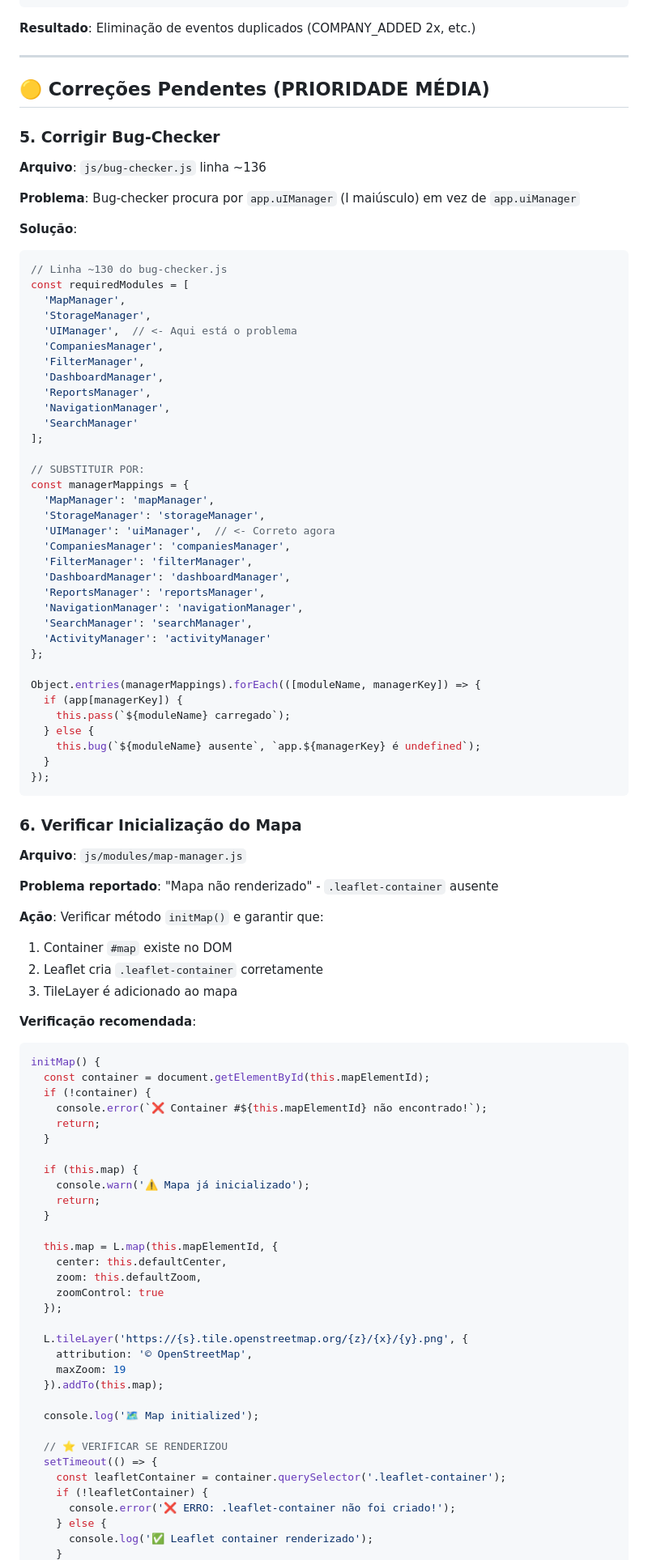
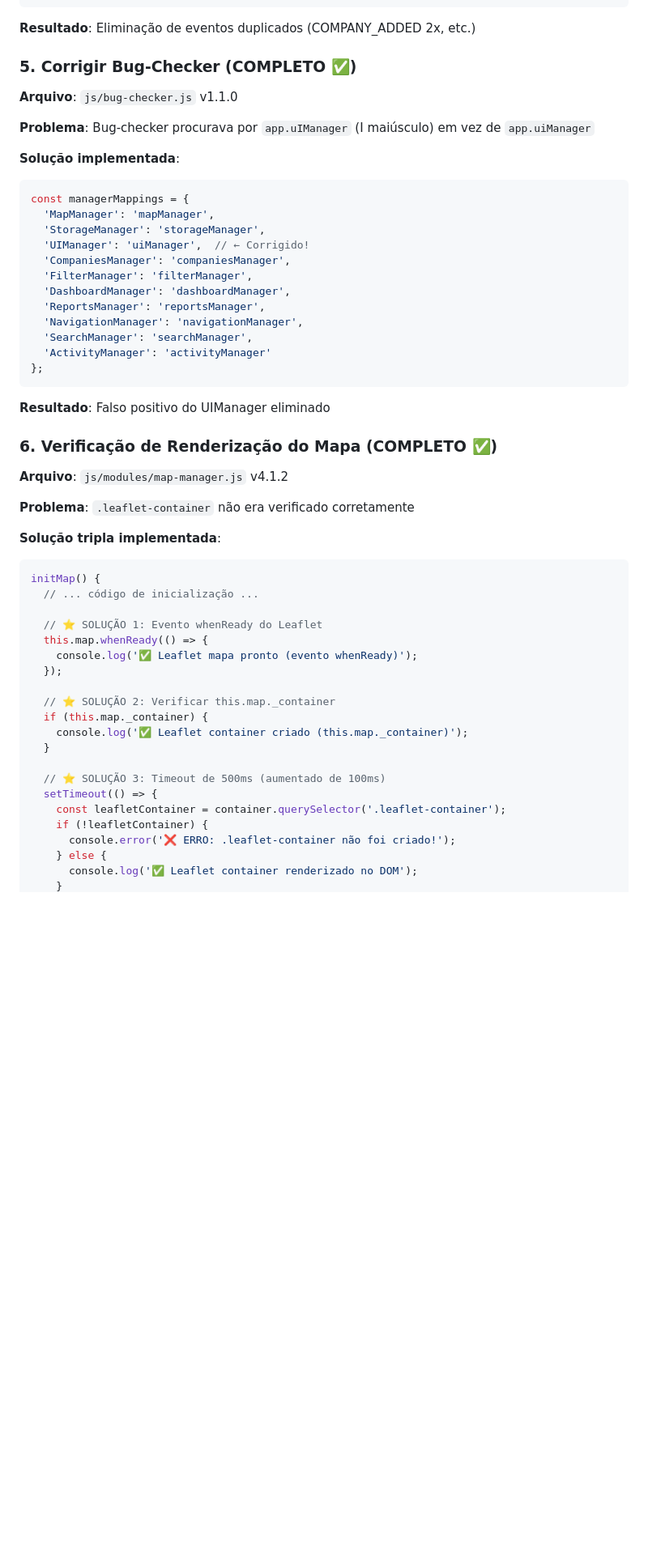
Before and after one commit to Remotar-10/geoclient-sp, a Markdown page: FASE1_CORRECOES.md, the part around one of its changes. Shown at 81% size. Rendered like a GitHub page; blank space fills up the shorter version.

Commit message:
docs: Atualizar FASE1 para 80% - Mapa renderizado corrigido

````diff
--- a/FASE1_CORRECOES.md
+++ b/FASE1_CORRECOES.md
@@ -57,35 +57,17 @@ setupEventListeners() {
 
 **Resultado**: Eliminação de eventos duplicados (COMPANY_ADDED 2x, etc.)
 
----
+### 5. Corrigir Bug-Checker (COMPLETO ✅)
+**Arquivo**: `js/bug-checker.js` v1.1.0
 
-## 🟡 Correções Pendentes (PRIORIDADE MÉDIA)
+**Problema**: Bug-checker procurava por `app.uIManager` (I maiúsculo) em vez de `app.uiManager`
 
-### 5. Corrigir Bug-Checker
-**Arquivo**: `js/bug-checker.js` linha ~136
-
-**Problema**: Bug-checker procura por `app.uIManager` (I maiúsculo) em vez de `app.uiManager`
-
-**Solução**:
+**Solução implementada**:
 ```javascript
-// Linha ~130 do bug-checker.js
-const requiredModules = [
-  'MapManager',
-  'StorageManager',
-  'UIManager',  // <- Aqui está o problema
-  'CompaniesManager',
-  'FilterManager',
-  'DashboardManager',
-  'ReportsManager',
-  'NavigationManager',
-  'SearchManager'
-];
-
-// SUBSTITUIR POR:
 const managerMappings = {
   'MapManager': 'mapManager',
   'StorageManager': 'storageManager',
-  'UIManager': 'uiManager',  // <- Correto agora
+  'UIManager': 'uiManager',  // ← Corrigido!
   'CompaniesManager': 'companiesManager',
   'FilterManager': 'filterManager',
   'DashboardManager': 'dashboardManager',
@@ -94,58 +76,35 @@ const managerMappings = {
   'SearchManager': 'searchManager',
   'ActivityManager': 'activityManager'
 };
-
-Object.entries(managerMappings).forEach(([moduleName, managerKey]) => {
-  if (app[managerKey]) {
-    this.pass(`${moduleName} carregado`);
-  } else {
-    this.bug(`${moduleName} ausente`, `app.${managerKey} é undefined`);
-  }
-});
 ```
 
-### 6. Verificar Inicialização do Mapa
-**Arquivo**: `js/modules/map-manager.js`
+**Resultado**: Falso positivo do UIManager eliminado
 
-**Problema reportado**: "Mapa não renderizado" - `.leaflet-container` ausente
+### 6. Verificação de Renderização do Mapa (COMPLETO ✅)
+**Arquivo**: `js/modules/map-manager.js` v4.1.2
 
-**Ação**: Verificar método `initMap()` e garantir que:
-1. Container `#map` existe no DOM
-2. Leaflet cria `.leaflet-container` corretamente
-3. TileLayer é adicionado ao mapa
+**Problema**: `.leaflet-container` não era verificado corretamente
 
-**Verificação recomendada**:
+**Solução tripla implementada**:
 ```javascript
 initMap() {
-  const container = document.getElementById(this.mapElementId);
-  if (!container) {
-    console.error(`❌ Container #${this.mapElementId} não encontrado!`);
-    return;
+  // ... código de inicialização ...
+
+  // ⭐ SOLUÇÃO 1: Evento whenReady do Leaflet
+  this.map.whenReady(() => {
+    console.log('✅ Leaflet mapa pronto (evento whenReady)');
+  });
+
+  // ⭐ SOLUÇÃO 2: Verificar this.map._container
+  if (this.map._container) {
+    console.log('✅ Leaflet container criado (this.map._container)');
   }
 
-  if (this.map) {
-    console.warn('⚠️ Mapa já inicializado');
-    return;
-  }
-
-  this.map = L.map(this.mapElementId, {
-    center: this.defaultCenter,
-    zoom: this.defaultZoom,
-    zoomControl: true
-  });
-
-  L.tileLayer('https://{s}.tile.openstreetmap.org/{z}/{x}/{y}.png', {
-    attribution: '© OpenStreetMap',
-    maxZoom: 19
-  }).addTo(this.map);
-
-  console.log('🗺️ Map initialized');
-
-  // ⭐ VERIFICAR SE RENDERIZOU
+  // ⭐ SOLUÇÃO 3: Timeout de 500ms (aumentado de 100ms)
   setTimeout(() => {
     const leafletContainer = container.querySelector('.leaflet-container');
     if (!leafletContainer) {
       console.error('❌ ERRO: .leaflet-container não foi criado!');
     } else {
-      console.log('✅ Leaflet container renderizado');
+      console.log('✅ Leaflet container renderizado no DOM');
     }
````
Also changed, not shown: other parts of FASE1_CORRECOES.md (+82 -38 lines).
